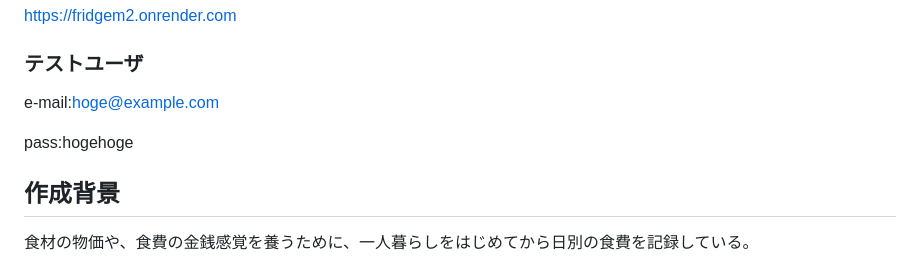
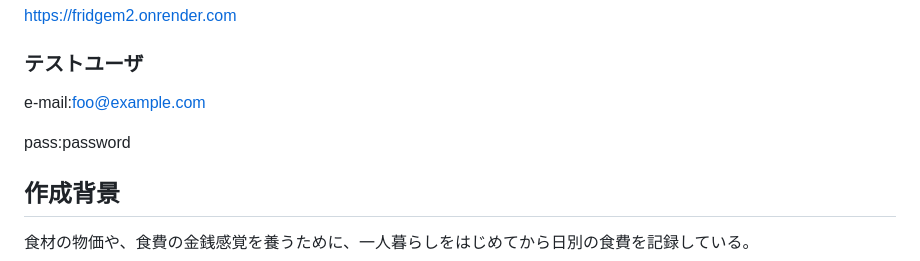
Before and after one commit to mrstnj/FRIDGEM, a Markdown page: README.md, the part around the change. GitHub-like rendering.

```diff
--- a/README.md
+++ b/README.md
@@ -10,9 +10,9 @@
 ## URL
 https://fridgem2.onrender.com
 ### テストユーザ
-e-mail:hoge@example.com
+e-mail:foo@example.com
 
-pass:hogehoge
+pass:password
 
 ## 作成背景
 食材の物価や、食費の金銭感覚を養うために、一人暮らしをはじめてから日別の食費を記録している。
```
